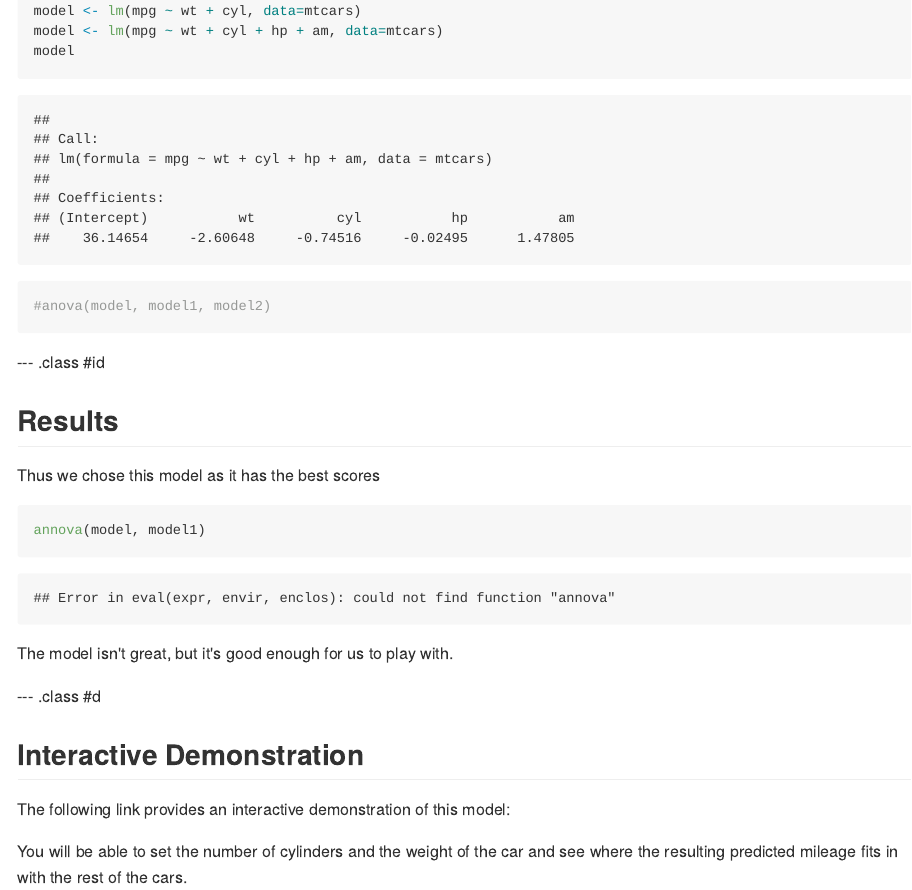
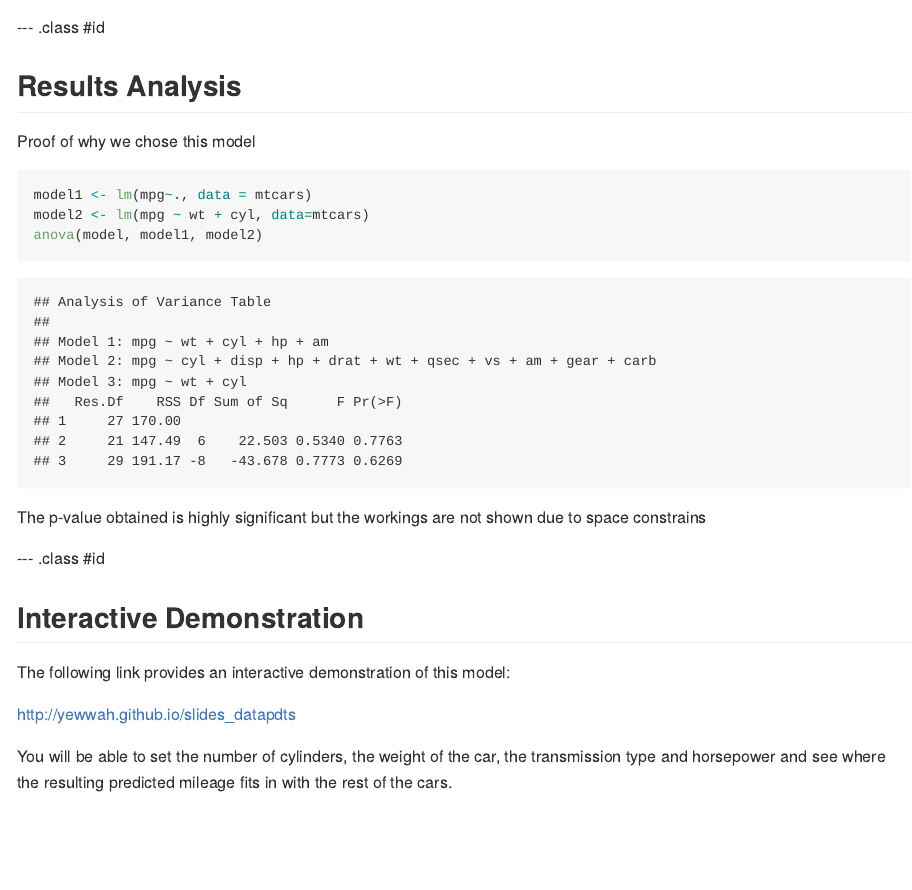
Before and after one commit to yewwah/slides_datapdts, an R Markdown document (index.Rmd): the page in a window 1100 px wide, from 510 px down before the commit and from 640 px down after it. The pictures show the output file index.md that the author committed with the source, drawn offline in the style of GitHub.

Commit message:
publishing deck

````diff
--- a/index.Rmd
+++ b/index.Rmd
@@ -30,25 +30,27 @@ model1 <- lm(mpg~., data = mtcars)
-model <- lm(mpg ~ wt + cyl, data=mtcars)
 model <- lm(mpg ~ wt + cyl + hp + am, data=mtcars)
 model
-#anova(model, model1, model2)
 ```
+
 --- .class #id
 
-## Results
+## Results Analysis
 
-Thus we chose this model as it has the best scores
+Proof of why we chose this model
+```{r}
+model1 <- lm(mpg~., data = mtcars)
+model2 <- lm(mpg ~ wt + cyl, data=mtcars)
+anova(model, model1, model2)
+```
+The p-value obtained is highly significant but the workings are not shown due to space constrains
 
-```{r}
-annova(model, model1)
-```
-The model isn't great, but it's good enough for us to play with.
-
---- .class #d
+--- .class #id
 
 ## Interactive Demonstration
 
 The following link provides an interactive demonstration of this model:
 
-You will be able to set the number of cylinders and the weight of
-the car and see where the resulting predicted mileage fits in with
+http://yewwah.github.io/slides_datapdts
+
+You will be able to set the number of cylinders, the weight of
+the car, the transmission type and horsepower and see where the resulting predicted mileage fits in with
 the rest of the cars.
````
Also changed, not shown: index.html, index.md, index.Rmd (4 more changed lines).
